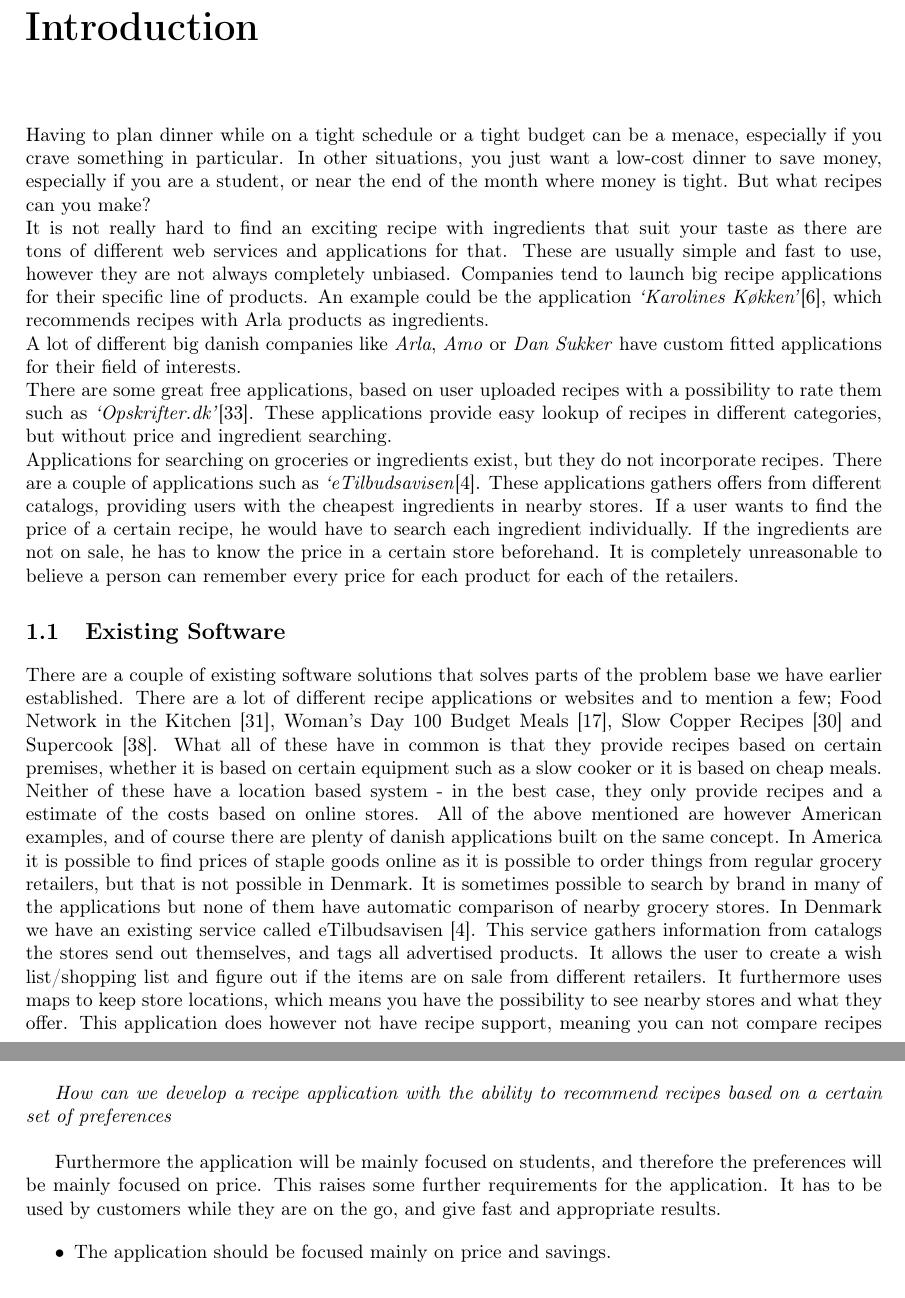
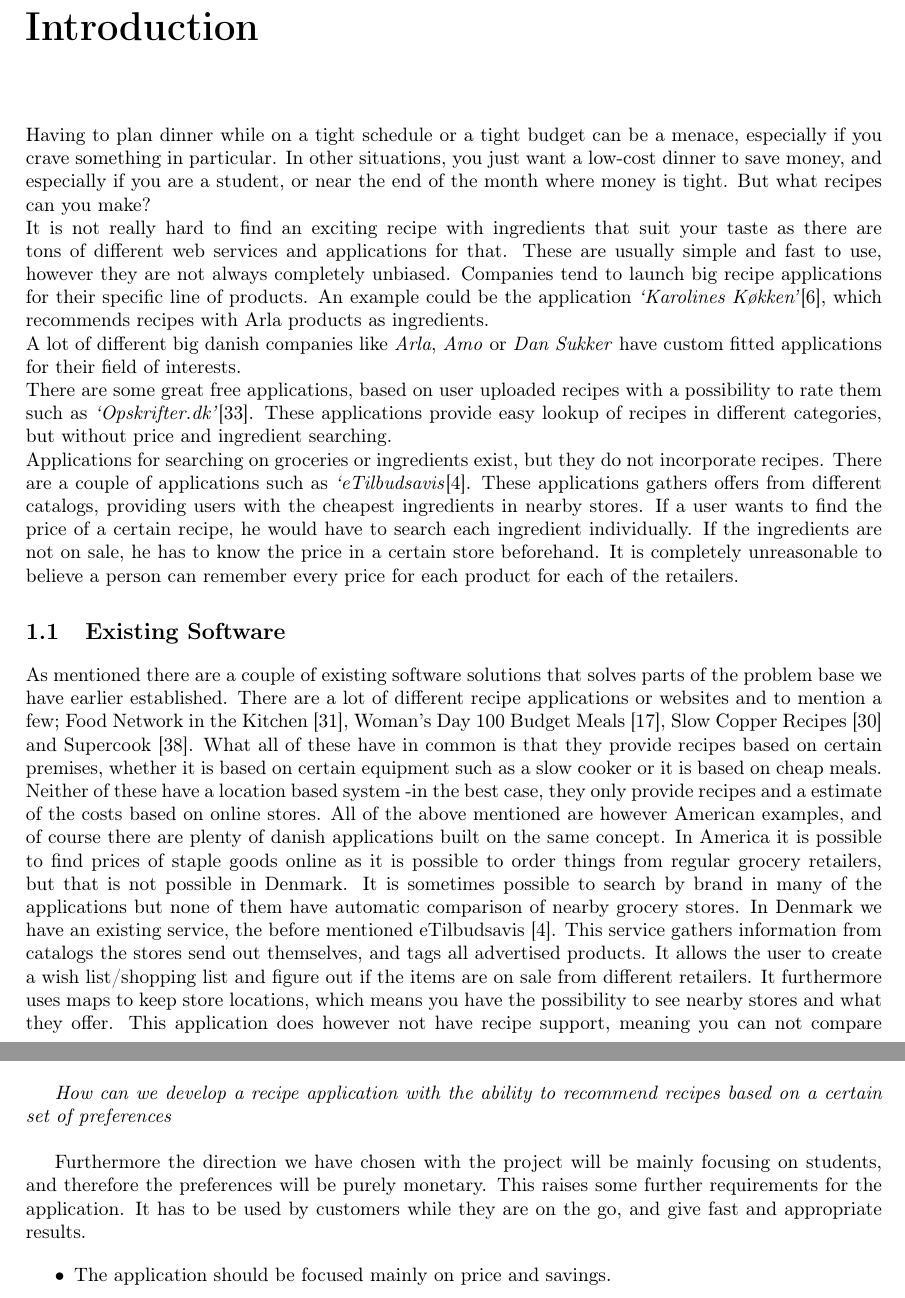
Before and after one commit to RevBlood/sw8rapport, a LaTeX thesis (report/main.tex, which reads report/Content/Introduction/existingsoftware.tex, report/Content/Introduction/problemstatement.tex, report/Content/introduction.tex): two parts of pages 9 and 11 of 62, joined at a grey line, cut so that both start at the same text. Compiled offline with pdfLaTeX.

Commit message:
chap 1 rettelser

```diff
--- a/report/Content/Introduction/existingsoftware.tex
+++ b/report/Content/Introduction/existingsoftware.tex
@@ -1,5 +1,5 @@
 \section{Existing Software}
 \label{sec:exsoft}
 
-There are a couple of existing software solutions that solves parts of the problem base we have earlier established. There are a lot of different recipe applications or websites and to mention a few; Food Network in the Kitchen \cite{recipe_FN}, Woman's Day 100 Budget Meals \cite{recipe_woman}, Slow Copper Recipes \cite{recipe_SC} and Supercook \cite{recipe_supercook}. What all of these have in common is that they provide recipes based on certain premises, whether it is based on certain equipment such as a slow cooker or it is based on cheap meals. \\
-Neither of these have a location based system - in the best case, they only provide recipes and a estimate of the costs based on online stores. All of the above mentioned are however American examples, and of course there are plenty of danish applications built on the same concept. In America it is possible to find prices of staple goods online as it is possible to order things from regular grocery retailers, but that is not possible in Denmark. It is sometimes possible to search by brand in many of the applications but none of them have automatic comparison of nearby grocery stores. In Denmark we have an existing service called eTilbudsavisen \cite{etilbudsavis}. This service gathers information from catalogs the stores send out themselves, and tags all advertised products. It allows the user to create a wish list/shopping list and figure out if the items are on sale from different retailers. It furthermore uses maps to keep store locations, which means you have the possibility to see nearby stores and what they offer. This application does however not have recipe support, meaning you can not compare recipes and give estimates on the prices. As it is only based on offers, it is even difficult to give estimates on most full recipes, even if you wanted to.
+As mentioned there are a couple of existing software solutions that solves parts of the problem base we have earlier established. There are a lot of different recipe applications or websites and to mention a few; Food Network in the Kitchen \cite{recipe_FN}, Woman's Day 100 Budget Meals \cite{recipe_woman}, Slow Copper Recipes \cite{recipe_SC} and Supercook \cite{recipe_supercook}. What all of these have in common is that they provide recipes based on certain premises, whether it is based on certain equipment such as a slow cooker or it is based on cheap meals. \\
+Neither of these have a location based system -in the best case, they only provide recipes and a estimate of the costs based on online stores. All of the above mentioned are however American examples, and of course there are plenty of danish applications built on the same concept. In America it is possible to find prices of staple goods online as it is possible to order things from regular grocery retailers, but that is not possible in Denmark. It is sometimes possible to search by brand in many of the applications but none of them have automatic comparison of nearby grocery stores. In Denmark we have an existing service, the before mentioned eTilbudsavis \cite{etilbudsavis}. This service gathers information from catalogs the stores send out themselves, and tags all advertised products. It allows the user to create a wish list/shopping list and figure out if the items are on sale from different retailers. It furthermore uses maps to keep store locations, which means you have the possibility to see nearby stores and what they offer. This application does however not have recipe support, meaning you can not compare recipes and give estimates on the prices. As it is only based on offers, it is even difficult to give estimates on most full recipes, even if you wanted to.
--- a/report/Content/Introduction/problemstatement.tex
+++ b/report/Content/Introduction/problemstatement.tex
@@ -7,7 +7,7 @@ With the mentioned examples, it is clear that there is a lot of different applic
 \emph{How can we develop a recipe application with the ability to recommend recipes based on a certain set of preferences} \\
 
 
-Furthermore the application will be mainly focused on students, and therefore the preferences will be mainly focused on price. This raises some further requirements for the application. It has to be used by customers while they are on the go, and give fast and appropriate results.
+Furthermore the direction we have chosen with the project will be mainly focusing on students, and therefore the preferences will be purely monetary. This raises some further requirements for the application. It has to be used by customers while they are on the go, and give fast and appropriate results.
 
 \begin{itemize}
 \item The application should be focused mainly on price and savings.
--- a/report/Content/introduction.tex
+++ b/report/Content/introduction.tex
@@ -1,10 +1,10 @@
 \chapter{Introduction}
 \label{chap:intro}
 
-Having to plan dinner while on a tight schedule or a tight budget can be a menace, especially if you crave something in particular. In other situations, you just want a low-cost dinner to save money, especially if you are a student, or near the end of the month where money is tight. But what recipes can you make?\\
+Having to plan dinner while on a tight schedule or a tight budget can be a menace, especially if you crave something in particular. In other situations, you just want a low-cost dinner to save money, and especially if you are a student, or near the end of the month where money is tight. But what recipes can you make?\\
 It is not really hard to find an exciting recipe with ingredients that suit your taste as there are tons of different web services and applications for that. These are usually simple and fast to use, however they are not always completely unbiased. Companies tend to launch big recipe applications for their specific line of products. An example could be the application \emph{`Karolines Køkken'}\cite{arla}, which recommends recipes with Arla products as ingredients.\\ A lot of different big danish companies like \textit{Arla}, \textit{Amo} or \textit{Dan Sukker} have custom fitted applications for their field of interests. \\
 There are some great free applications, based on user uploaded recipes with a possibility to rate them such as \emph{`Opskrifter.dk'}\cite{opskrifterdk}. These applications provide easy lookup of recipes in different categories, but without price and ingredient searching. \\
-Applications for searching on groceries or ingredients exist, but they do not incorporate recipes. There are a couple of applications such as \emph{`eTilbudsavisen}\cite{etilbudsavis}. These applications gathers offers from different catalogs, providing users with the cheapest ingredients in nearby stores. If a user wants to find the price of a certain recipe, he would have to search each ingredient individually. If the ingredients are not on sale, he has to know the price in a certain store beforehand. It is completely unreasonable to believe a person can remember every price for each product for each of the retailers.
+Applications for searching on groceries or ingredients exist, but they do not incorporate recipes. There are a couple of applications such as \emph{`eTilbudsavis}\cite{etilbudsavis}. These applications gathers offers from different catalogs, providing users with the cheapest ingredients in nearby stores. If a user wants to find the price of a certain recipe, he would have to search each ingredient individually. If the ingredients are not on sale, he has to know the price in a certain store beforehand. It is completely unreasonable to believe a person can remember every price for each product for each of the retailers.
 
 
 \input{Content/Introduction/existingsoftware}
```
Also changed, not shown: report/Content/Introduction/theidea.tex (+2 -2 lines), report/Content/Introduction/problemstatement.tex (2 more changed lines).
